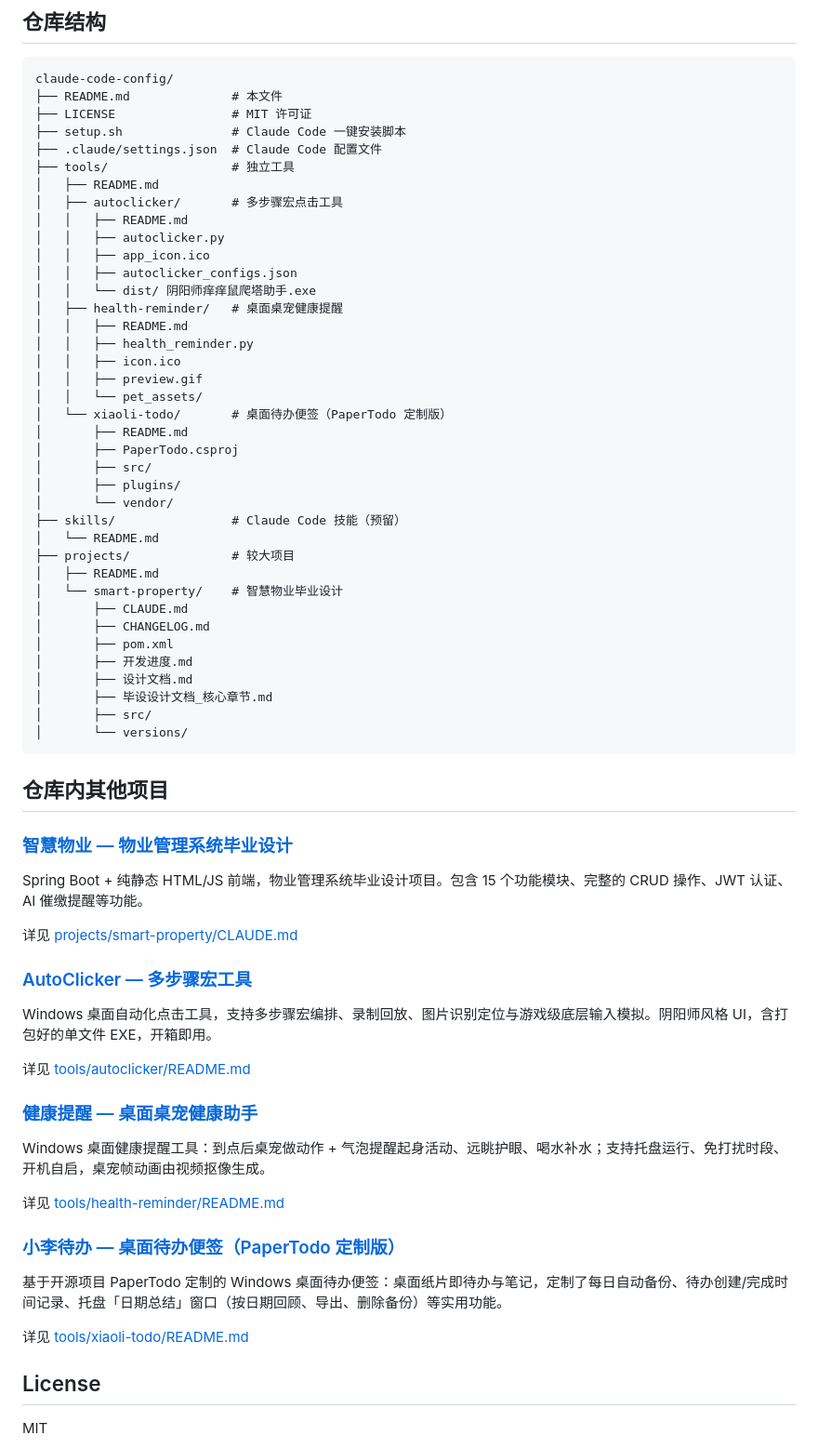
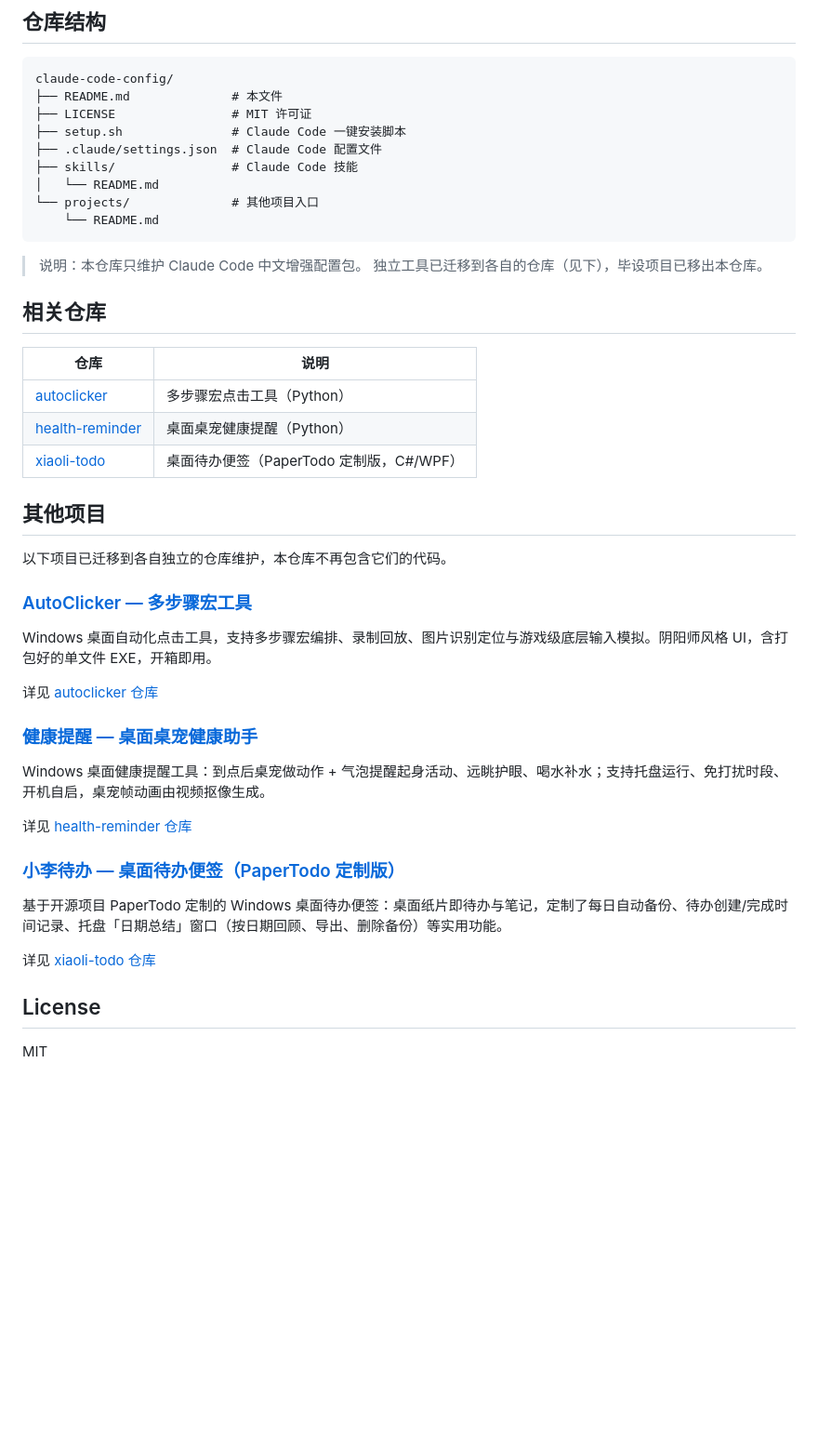
Before and after one commit to qucheng9896/claude-code-config, a Markdown page: README.md, the part around one of its changes. Shown at 93% size. Rendered like a GitHub page; blank space fills up the shorter version.

Commit message:
docs: 更新 README —— 结构树同步实际布局，工具改指独立仓库，移除毕设章节

````diff
--- a/README.md
+++ b/README.md
@@ -104,52 +104,31 @@ claude-code-config/
 ├── LICENSE                # MIT 许可证
 ├── setup.sh               # Claude Code 一键安装脚本
 ├── .claude/settings.json  # Claude Code 配置文件
-├── tools/                 # 独立工具
-│   ├── README.md
-│   ├── autoclicker/       # 多步骤宏点击工具
-│   │   ├── README.md
-│   │   ├── autoclicker.py
-│   │   ├── app_icon.ico
-│   │   ├── autoclicker_configs.json
-│   │   └── dist/ 阴阳师痒痒鼠爬塔助手.exe
-│   ├── health-reminder/   # 桌面桌宠健康提醒
-│   │   ├── README.md
-│   │   ├── health_reminder.py
-│   │   ├── icon.ico
-│   │   ├── preview.gif
-│   │   └── pet_assets/
-│   └── xiaoli-todo/       # 桌面待办便签（PaperTodo 定制版）
-│       ├── README.md
-│       ├── PaperTodo.csproj
-│       ├── src/
-│       ├── plugins/
-│       └── vendor/
-├── skills/                # Claude Code 技能（预留）
+├── skills/                # Claude Code 技能
 │   └── README.md
-├── projects/              # 较大项目
-│   ├── README.md
-│   └── smart-property/    # 智慧物业毕业设计
-│       ├── CLAUDE.md
-│       ├── CHANGELOG.md
-│       ├── pom.xml
-│       ├── 开发进度.md
-│       ├── 设计文档.md
-│       ├── 毕设设计文档_核心章节.md
-│       ├── src/
-│       └── versions/
+└── projects/              # 其他项目入口
+    └── README.md
 ```
 
-## 仓库内其他项目
+> 说明：本仓库只维护 Claude Code 中文增强配置包。
+> 独立工具已迁移到各自的仓库（见下），毕设项目已移出本仓库。
 
-### [智慧物业 — 物业管理系统毕业设计](projects/smart-property/)
+## 相关仓库
 
-Spring Boot + 纯静态 HTML/JS 前端，物业管理系统毕业设计项目。包含 15 个功能模块、完整的 CRUD 操作、JWT 认证、AI 催缴提醒等功能。
+| 仓库 | 说明 |
+|------|------|
+| [autoclicker](https://github.com/qucheng9896/autoclicker) | 多步骤宏点击工具（Python） |
+| [health-reminder](https://github.com/qucheng9896/health-reminder) | 桌面桌宠健康提醒（Python） |
+| [xiaoli-todo](https://github.com/qucheng9896/xiaoli-todo) | 桌面待办便签（PaperTodo 定制版，C#/WPF） |
 
-详见 [projects/smart-property/CLAUDE.md](projects/smart-property/CLAUDE.md)
 
-### [AutoClicker — 多步骤宏工具](tools/autoclicker/)
+## 其他项目
+
+以下项目已迁移到各自独立的仓库维护，本仓库不再包含它们的代码。
+
+### [AutoClicker — 多步骤宏工具](https://github.com/qucheng9896/autoclicker)
 
 Windows 桌面自动化点击工具，支持多步骤宏编排、录制回放、图片识别定位与游戏级底层输入模拟。阴阳师风格 UI，含打包好的单文件 EXE，开箱即用。
 
-详见 [tools/autoclicker/README.md](tools/autoclicker/README.md)
+详见 [autoclicker 仓库](https://github.com/qucheng9896/autoclicker)
 
@@ -157,5 +136,5 @@ Windows 桌面自动化点击工具，支持多步骤宏编排、录制回放、
 
 Windows 桌面健康提醒工具：到点后桌宠做动作 + 气泡提醒起身活动、远眺护眼、喝水补水；支持托盘运行、免打扰时段、开机自启，桌宠帧动画由视频抠像生成。
 
-详见 [tools/health-reminder/README.md](tools/health-reminder/README.md)
+详见 [health-reminder 仓库](https://github.com/qucheng9896/health-reminder)
 
@@ -163,7 +142,7 @@ Windows 桌面健康提醒工具：到点后桌宠做动作 + 气泡提醒起身
 
 基于开源项目 PaperTodo 定制的 Windows 桌面待办便签：桌面纸片即待办与笔记，定制了每日自动备份、待办创建/完成时间记录、托盘「日期总结」窗口（按日期回顾、导出、删除备份）等实用功能。
 
-详见 [tools/xiaoli-todo/README.md](tools/xiaoli-todo/README.md)
+详见 [xiaoli-todo 仓库](https://github.com/qucheng9896/xiaoli-todo)
 
 ## License
 
````
Also changed, not shown: other parts of README.md (+2 -2 lines).
